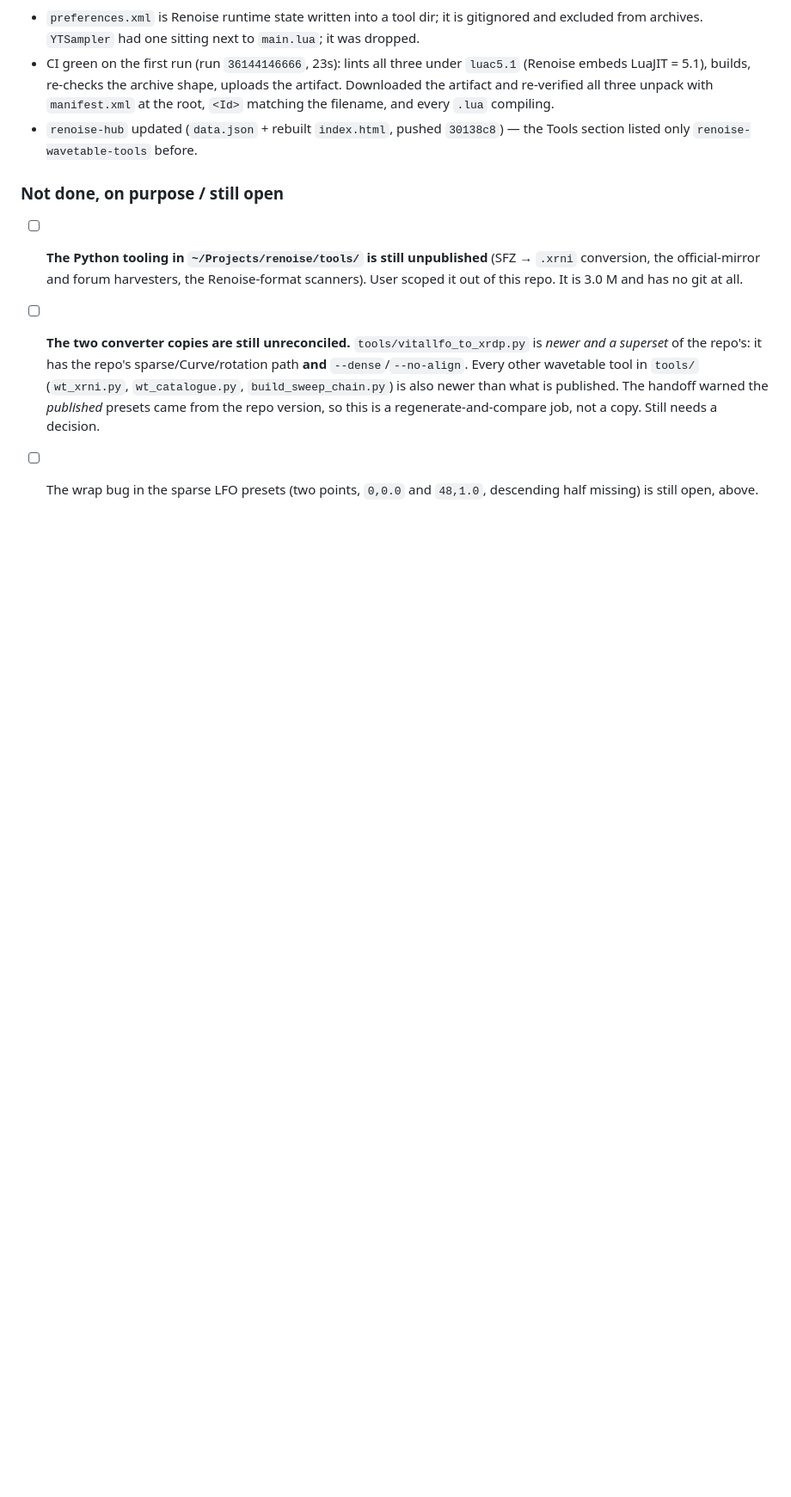
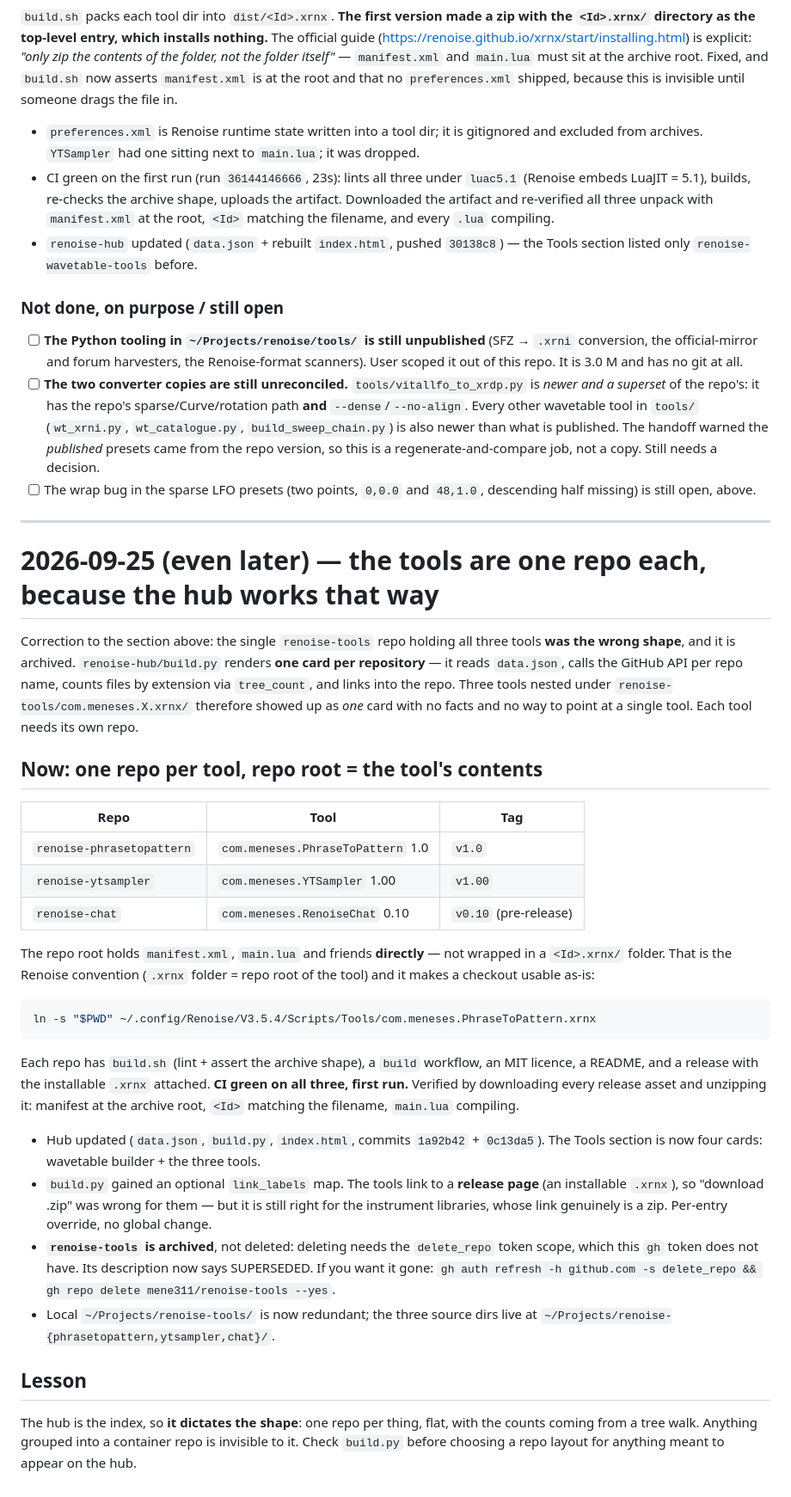
Before and after one commit to mene311/renoise-wavetable-tools, a Markdown page: .pi/handoff.md, the part around the change. Shown at 86% size. Drawn GitHub-style; blank space fills up the shorter version.

Commit message:
Handoff: one repo per tool, because the hub renders one card per repo

````diff
--- a/.pi/handoff.md
+++ b/.pi/handoff.md
@@ -484,3 +484,53 @@ no `preferences.xml` shipped, because this is invisible until someone drags the
   regenerate-and-compare job, not a copy. Still needs a decision.
 - [ ] The wrap bug in the sparse LFO presets (two points, `0,0.0` and `48,1.0`, descending
   half missing) is still open, above.
+
+---
+
+# 2026-09-25 (even later) — the tools are one repo each, because the hub works that way
+
+Correction to the section above: the single `renoise-tools` repo holding all three tools
+**was the wrong shape**, and it is archived. `renoise-hub/build.py` renders **one card per
+repository** — it reads `data.json`, calls the GitHub API per repo name, counts files by
+extension via `tree_count`, and links into the repo. Three tools nested under
+`renoise-tools/com.meneses.X.xrnx/` therefore showed up as *one* card with no facts and no
+way to point at a single tool. Each tool needs its own repo.
+
+## Now: one repo per tool, repo root = the tool's contents
+
+| Repo | Tool | Tag |
+|---|---|---|
+| `renoise-phrasetopattern` | `com.meneses.PhraseToPattern` 1.0 | `v1.0` |
+| `renoise-ytsampler` | `com.meneses.YTSampler` 1.00 | `v1.00` |
+| `renoise-chat` | `com.meneses.RenoiseChat` 0.10 | `v0.10` (pre-release) |
+
+The repo root holds `manifest.xml`, `main.lua` and friends **directly** — not wrapped in a
+`<Id>.xrnx/` folder. That is the Renoise convention (`.xrnx` folder = repo root of the
+tool) and it makes a checkout usable as-is:
+
+```bash
+ln -s "$PWD" ~/.config/Renoise/V3.5.4/Scripts/Tools/com.meneses.PhraseToPattern.xrnx
+```
+
+Each repo has `build.sh` (lint + assert the archive shape), a `build` workflow, an MIT
+licence, a README, and a release with the installable `.xrnx` attached. **CI green on all
+three, first run.** Verified by downloading every release asset and unzipping it:
+manifest at the archive root, `<Id>` matching the filename, `main.lua` compiling.
+
+- Hub updated (`data.json`, `build.py`, `index.html`, commits `1a92b42` + `0c13da5`).
+  The Tools section is now four cards: wavetable builder + the three tools.
+- `build.py` gained an optional `link_labels` map. The tools link to a **release page**
+  (an installable `.xrnx`), so "download .zip" was wrong for them — but it is still right
+  for the instrument libraries, whose link genuinely is a zip. Per-entry override, no
+  global change.
+- **`renoise-tools` is archived**, not deleted: deleting needs the `delete_repo` token
+  scope, which this `gh` token does not have. Its description now says SUPERSEDED. If you
+  want it gone: `gh auth refresh -h github.com -s delete_repo && gh repo delete mene311/renoise-tools --yes`.
+- Local `~/Projects/renoise-tools/` is now redundant; the three source dirs live at
+  `~/Projects/renoise-{phrasetopattern,ytsampler,chat}/`.
+
+## Lesson
+
+The hub is the index, so **it dictates the shape**: one repo per thing, flat, with the
+counts coming from a tree walk. Anything grouped into a container repo is invisible to it.
+Check `build.py` before choosing a repo layout for anything meant to appear on the hub.
````
